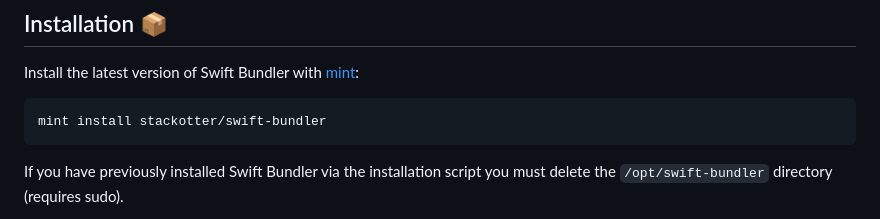
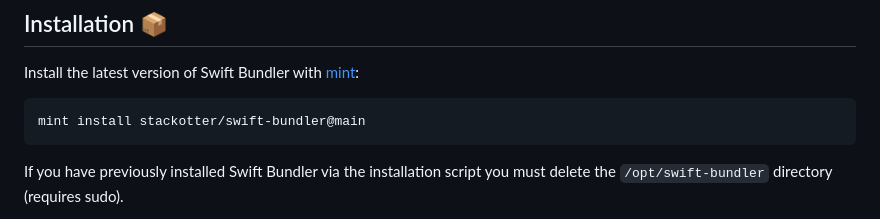
Before and after one commit to stackotter/swift-bundler, a Markdown page: README.md, the part around the change. GitHub-like rendering.

Commit message:
Update build instructions in README.md temporarily (until v3 release)

````diff
--- a/README.md
+++ b/README.md
@@ -27,7 +27,7 @@ The documentation is hosted on [the Swift Bundler website](https://swiftbundler.
 Install the latest version of Swift Bundler with [mint](https://github.com/yonaskolb/Mint):
 
 ```sh
-mint install stackotter/swift-bundler
+mint install stackotter/swift-bundler@main
 ```
 
 If you have previously installed Swift Bundler via the installation script you must delete the `/opt/swift-bundler` directory (requires sudo).
````
